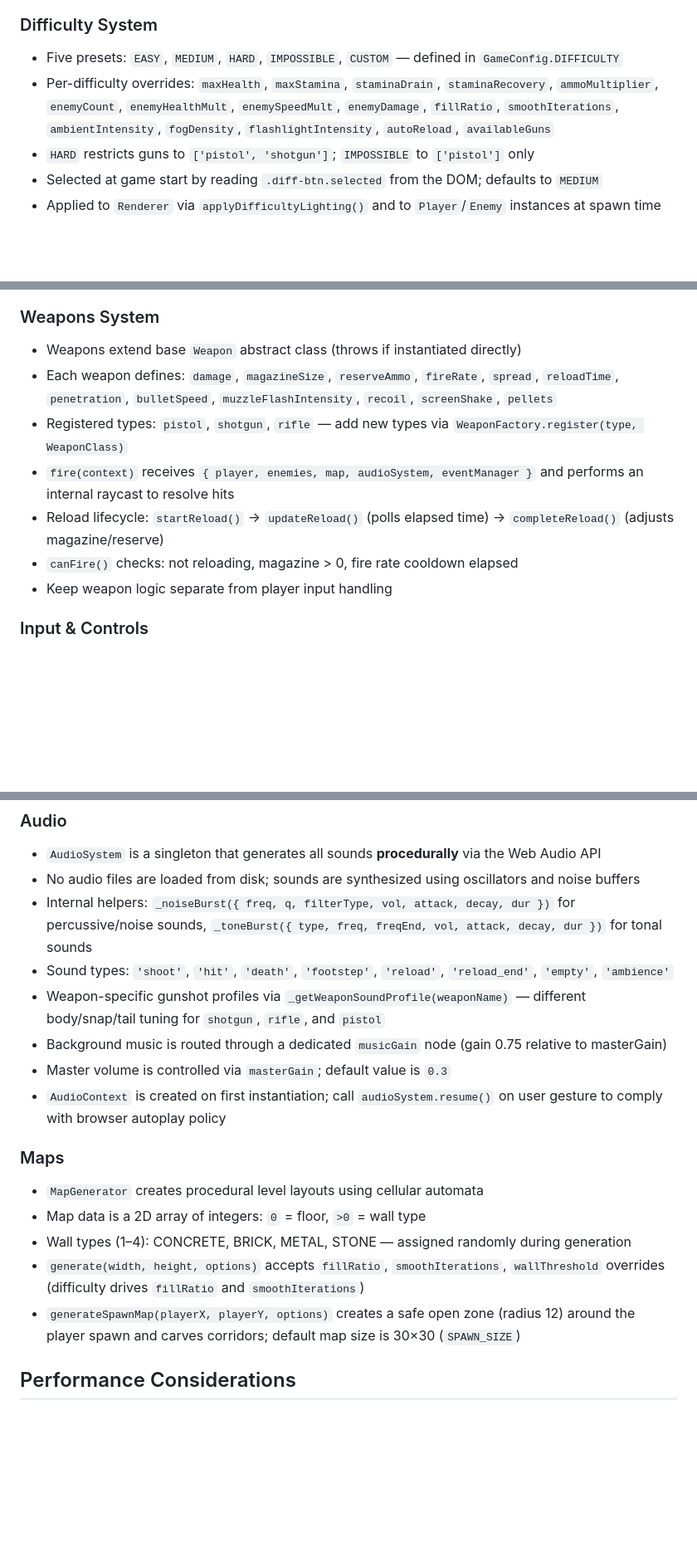
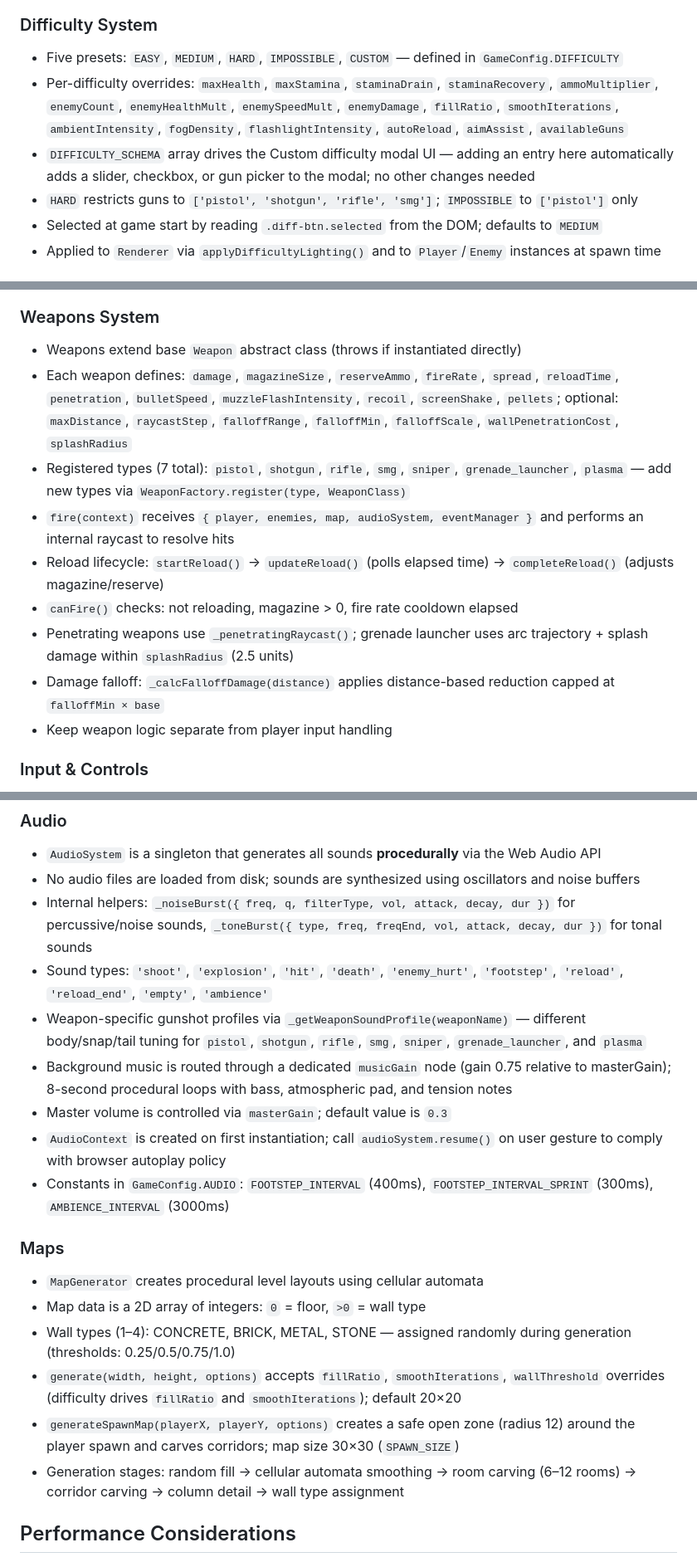
Before and after one commit to ThiagoPereiraUFV/doom-eternal-nightmare, a Markdown page: .github/copilot-instructions.md, 3 parts joined by grey strips. Shown at 83% size. Rendered like a GitHub page; blank space fills up the shorter version.

```diff
--- a/.github/copilot-instructions.md
+++ b/.github/copilot-instructions.md
@@ -131,8 +133,9 @@ This is a DOOM-style 3D game engine built with vanilla JavaScript and Three.js.
 
 ### Difficulty System
 - Five presets: `EASY`, `MEDIUM`, `HARD`, `IMPOSSIBLE`, `CUSTOM` — defined in `GameConfig.DIFFICULTY`
-- Per-difficulty overrides: `maxHealth`, `maxStamina`, `staminaDrain`, `staminaRecovery`, `ammoMultiplier`, `enemyCount`, `enemyHealthMult`, `enemySpeedMult`, `enemyDamage`, `fillRatio`, `smoothIterations`, `ambientIntensity`, `fogDensity`, `flashlightIntensity`, `autoReload`, `availableGuns`
-- `HARD` restricts guns to `['pistol', 'shotgun']`; `IMPOSSIBLE` to `['pistol']` only
+- Per-difficulty overrides: `maxHealth`, `maxStamina`, `staminaDrain`, `staminaRecovery`, `ammoMultiplier`, `enemyCount`, `enemyHealthMult`, `enemySpeedMult`, `enemyDamage`, `fillRatio`, `smoothIterations`, `ambientIntensity`, `fogDensity`, `flashlightIntensity`, `autoReload`, `aimAssist`, `availableGuns`
+- `DIFFICULTY_SCHEMA` array drives the Custom difficulty modal UI — adding an entry here automatically adds a slider, checkbox, or gun picker to the modal; no other changes needed
+- `HARD` restricts guns to `['pistol', 'shotgun', 'rifle', 'smg']`; `IMPOSSIBLE` to `['pistol']` only
 - Selected at game start by reading `.diff-btn.selected` from the DOM; defaults to `MEDIUM`
 - Applied to `Renderer` via `applyDifficultyLighting()` and to `Player`/`Enemy` instances at spawn time
 
@@ -146,11 +149,13 @@ This is a DOOM-style 3D game engine built with vanilla JavaScript and Three.js.
 
 ### Weapons System
 - Weapons extend base `Weapon` abstract class (throws if instantiated directly)
-- Each weapon defines: `damage`, `magazineSize`, `reserveAmmo`, `fireRate`, `spread`, `reloadTime`, `penetration`, `bulletSpeed`, `muzzleFlashIntensity`, `recoil`, `screenShake`, `pellets`
-- Registered types: `pistol`, `shotgun`, `rifle` — add new types via `WeaponFactory.register(type, WeaponClass)`
+- Each weapon defines: `damage`, `magazineSize`, `reserveAmmo`, `fireRate`, `spread`, `reloadTime`, `penetration`, `bulletSpeed`, `muzzleFlashIntensity`, `recoil`, `screenShake`, `pellets`; optional: `maxDistance`, `raycastStep`, `falloffRange`, `falloffMin`, `falloffScale`, `wallPenetrationCost`, `splashRadius`
+- Registered types (7 total): `pistol`, `shotgun`, `rifle`, `smg`, `sniper`, `grenade_launcher`, `plasma` — add new types via `WeaponFactory.register(type, WeaponClass)`
 - `fire(context)` receives `{ player, enemies, map, audioSystem, eventManager }` and performs an internal raycast to resolve hits
 - Reload lifecycle: `startReload()` → `updateReload()` (polls elapsed time) → `completeReload()` (adjusts magazine/reserve)
 - `canFire()` checks: not reloading, magazine > 0, fire rate cooldown elapsed
+- Penetrating weapons use `_penetratingRaycast()`; grenade launcher uses arc trajectory + splash damage within `splashRadius` (2.5 units)
+- Damage falloff: `_calcFalloffDamage(distance)` applies distance-based reduction capped at `falloffMin × base`
 - Keep weapon logic separate from player input handling
 
 ### Input & Controls
@@ -164,18 +169,20 @@ This is a DOOM-style 3D game engine built with vanilla JavaScript and Three.js.
 - `AudioSystem` is a singleton that generates all sounds **procedurally** via the Web Audio API
 - No audio files are loaded from disk; sounds are synthesized using oscillators and noise buffers
 - Internal helpers: `_noiseBurst({ freq, q, filterType, vol, attack, decay, dur })` for percussive/noise sounds, `_toneBurst({ type, freq, freqEnd, vol, attack, decay, dur })` for tonal sounds
-- Sound types: `'shoot'`, `'hit'`, `'death'`, `'footstep'`, `'reload'`, `'reload_end'`, `'empty'`, `'ambience'`
-- Weapon-specific gunshot profiles via `_getWeaponSoundProfile(weaponName)` — different body/snap/tail tuning for `shotgun`, `rifle`, and `pistol`
-- Background music is routed through a dedicated `musicGain` node (gain 0.75 relative to masterGain)
+- Sound types: `'shoot'`, `'explosion'`, `'hit'`, `'death'`, `'enemy_hurt'`, `'footstep'`, `'reload'`, `'reload_end'`, `'empty'`, `'ambience'`
+- Weapon-specific gunshot profiles via `_getWeaponSoundProfile(weaponName)` — different body/snap/tail tuning for `pistol`, `shotgun`, `rifle`, `smg`, `sniper`, `grenade_launcher`, and `plasma`
+- Background music is routed through a dedicated `musicGain` node (gain 0.75 relative to masterGain); 8-second procedural loops with bass, atmospheric pad, and tension notes
 - Master volume is controlled via `masterGain`; default value is `0.3`
 - `AudioContext` is created on first instantiation; call `audioSystem.resume()` on user gesture to comply with browser autoplay policy
+- Constants in `GameConfig.AUDIO`: `FOOTSTEP_INTERVAL` (400ms), `FOOTSTEP_INTERVAL_SPRINT` (300ms), `AMBIENCE_INTERVAL` (3000ms)
 
 ### Maps
 - `MapGenerator` creates procedural level layouts using cellular automata
 - Map data is a 2D array of integers: `0` = floor, `>0` = wall type
-- Wall types (1–4): CONCRETE, BRICK, METAL, STONE — assigned randomly during generation
-- `generate(width, height, options)` accepts `fillRatio`, `smoothIterations`, `wallThreshold` overrides (difficulty drives `fillRatio` and `smoothIterations`)
-- `generateSpawnMap(playerX, playerY, options)` creates a safe open zone (radius 12) around the player spawn and carves corridors; default map size is 30×30 (`SPAWN_SIZE`)
+- Wall types (1–4): CONCRETE, BRICK, METAL, STONE — assigned randomly during generation (thresholds: 0.25/0.5/0.75/1.0)
+- `generate(width, height, options)` accepts `fillRatio`, `smoothIterations`, `wallThreshold` overrides (difficulty drives `fillRatio` and `smoothIterations`); default 20×20
+- `generateSpawnMap(playerX, playerY, options)` creates a safe open zone (radius 12) around the player spawn and carves corridors; map size 30×30 (`SPAWN_SIZE`)
+- Generation stages: random fill → cellular automata smoothing → room carving (6–12 rooms) → corridor carving → column detail → wall type assignment
 
 ## Performance Considerations
 - Minimize object creation in game loop (reuse objects/pools)
```
Also changed, not shown: other parts of .github/copilot-instructions.md (+6 -4 lines), README.md (+35 -64 lines).
